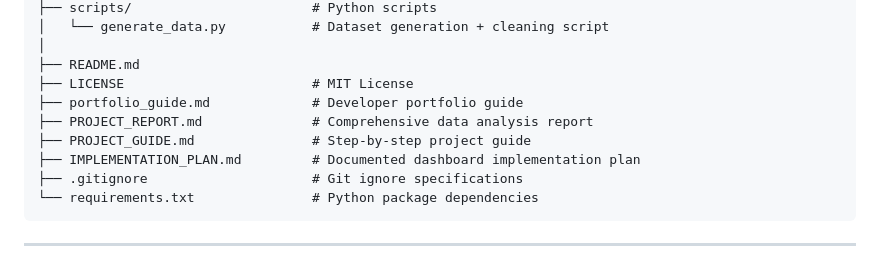
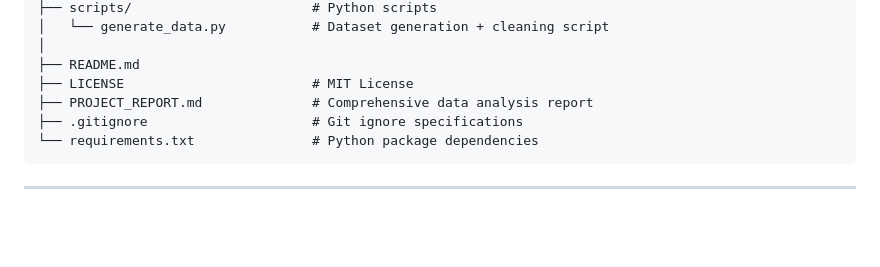
Before and after one commit to girishshenoy16/marketing-campaign-performance-dashboard, a Markdown page: README.md, the part around the change. Drawn GitHub-style; blank space fills up the shorter version.

Commit message:
Update README to remove outdated documents
Removed portfolio guide, project guide, and implementation plan from the README.

````diff
--- a/README.md
+++ b/README.md
@@ -183,10 +183,7 @@ marketing-campaign-performance-dashboard/
 │
 ├── README.md
 ├── LICENSE                        # MIT License
-├── portfolio_guide.md             # Developer portfolio guide
 ├── PROJECT_REPORT.md              # Comprehensive data analysis report
-├── PROJECT_GUIDE.md               # Step-by-step project guide
-├── IMPLEMENTATION_PLAN.md         # Documented dashboard implementation plan
 ├── .gitignore                     # Git ignore specifications
 └── requirements.txt               # Python package dependencies
 ```
````
